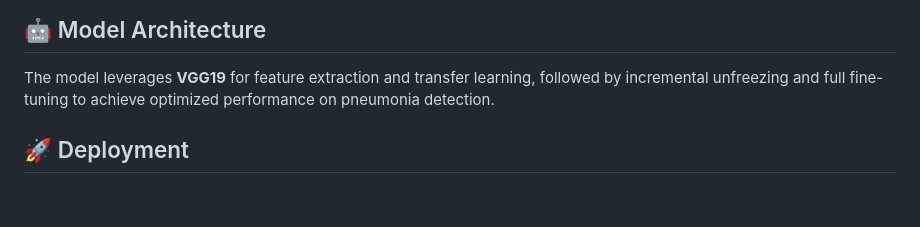
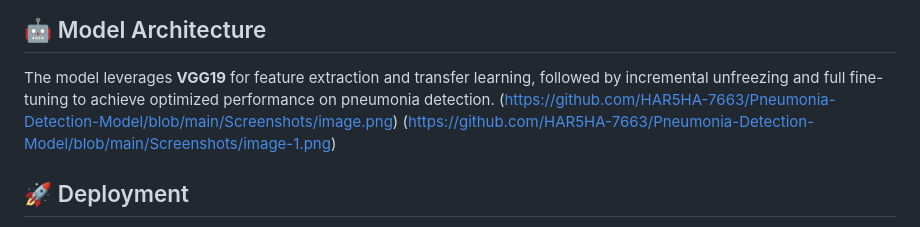
Before and after one commit to HAR5HA-7663/Pneumonia-Detection-Model, a Markdown page: readme.md, the part around the change. Drawn GitHub-style; blank space fills up the shorter version.

```diff
--- a/readme.md
+++ b/readme.md
@@ -73,6 +73,8 @@ Navigate to `http://127.0.0.1:5000/` in your web browser to interact with the ap
 
 ## 🤖 Model Architecture
 The model leverages **VGG19** for feature extraction and transfer learning, followed by incremental unfreezing and full fine-tuning to achieve optimized performance on pneumonia detection.
+(https://github.com/HAR5HA-7663/Pneumonia-Detection-Model/blob/main/Screenshots/image.png)
+(https://github.com/HAR5HA-7663/Pneumonia-Detection-Model/blob/main/Screenshots/image-1.png)
 
 ## 🚀 Deployment
 Deploying this web app is straightforward. You can either deploy it on a cloud platform like **Heroku**, **AWS**, or run it on your local server (Just Like us).
```
